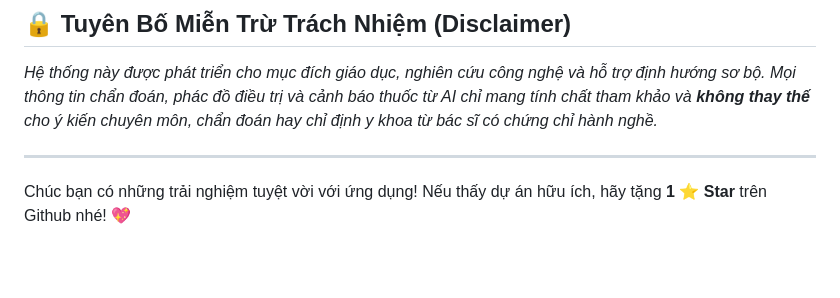
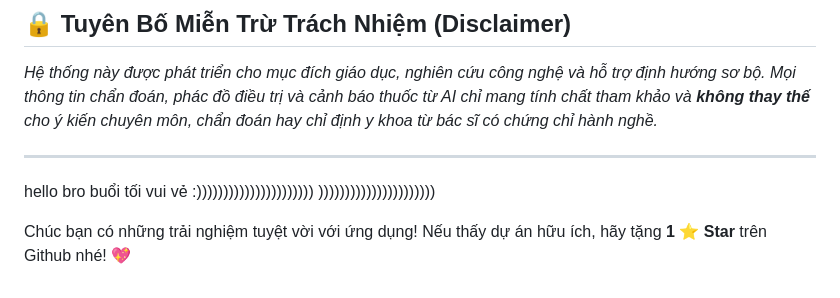
Before and after one commit to trungtin010305/YKhoa, a Markdown page: README.md, the part around the change. GitHub-like rendering; blank space fills up the shorter version.

Commit message:
Add greeting and encouragement in README
Added a friendly greeting and encouragement to star the project.

```diff
--- a/README.md
+++ b/README.md
@@ -81,5 +81,8 @@ Dự án được xây dựng thuần túy bằng HTML/CSS/JS không phụ thu
 *Hệ thống này được phát triển cho mục đích giáo dục, nghiên cứu công nghệ và hỗ trợ định hướng sơ bộ. Mọi thông tin chẩn đoán, phác đồ điều trị và cảnh báo thuốc từ AI chỉ mang tính chất tham khảo và **không thay thế** cho ý kiến chuyên môn, chẩn đoán hay chỉ định y khoa từ bác sĩ có chứng chỉ hành nghề.*
 
 ---
+hello bro buổi tối vui vẻ
+:))))))))))))))))))))))
+))))))))))))))))))))))
 
 Chúc bạn có những trải nghiệm tuyệt vời với ứng dụng! Nếu thấy dự án hữu ích, hãy tặng **1 ⭐ Star** trên Github nhé! 💖
```
